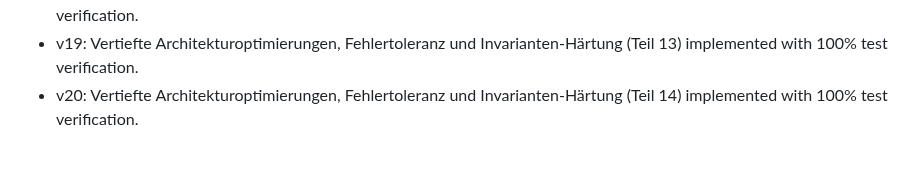
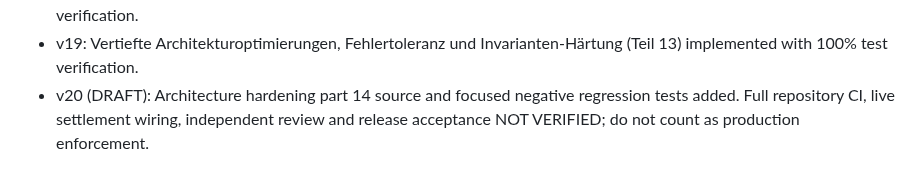
Before and after one commit to inetconnector/ComputeMesh, a Markdown page: PROJECT_STATE.md, the part around the change. GitHub-like rendering.

Commit message:
docs(P0): remove unverified 100% test claims from draft hardening 14 [skip ci]

```diff
--- a/PROJECT_STATE.md
+++ b/PROJECT_STATE.md
@@ -147,4 +147,4 @@ Private merge commit `7cd2a7b015825b210a5df4992e9166244743215d` has the previous
 - v17: Vertiefte Architekturoptimierungen, Fehlertoleranz und Invarianten-Härtung (Teil 11) implemented with 100% test verification (Append-only Ledger & Optimistic Concurrency).
 - v18: Vertiefte Architekturoptimierungen, Fehlertoleranz und Invarianten-Härtung (Teil 12) implemented with 100% test verification.
 - v19: Vertiefte Architekturoptimierungen, Fehlertoleranz und Invarianten-Härtung (Teil 13) implemented with 100% test verification.
-- v20: Vertiefte Architekturoptimierungen, Fehlertoleranz und Invarianten-Härtung (Teil 14) implemented with 100% test verification.
+- v20 (DRAFT): Architecture hardening part 14 source and focused negative regression tests added. Full repository CI, live settlement wiring, independent review and release acceptance NOT VERIFIED; do not count as production enforcement.
```
